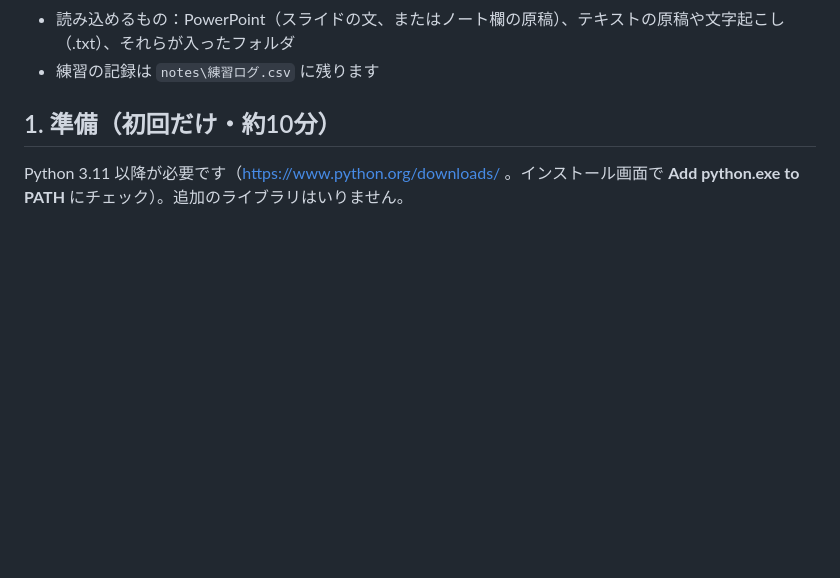
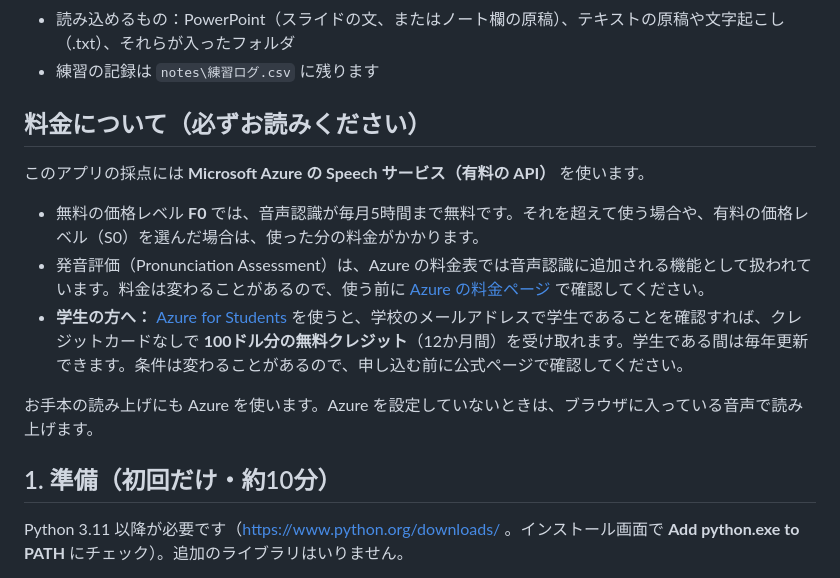
Before and after one commit to Sonokoala/pronunciation-coach, a Markdown page: README.md, the part around the change. GitHub-like rendering; blank space fills up the shorter version.

Commit message:
README: Azure costs and the Azure for Students credit
Co-Authored-By: Claude Opus 5.5 <noreply@anthropic.com>

```diff
--- a/README.md
+++ b/README.md
@@ -22,6 +22,16 @@
 - お手本の読み上げ（アメリカ・オーストラリア・イギリス英語、ゆっくり再生あり）、自分の録音の再生
 - 読み込めるもの：PowerPoint（スライドの文、またはノート欄の原稿）、テキストの原稿や文字起こし（.txt）、それらが入ったフォルダ
 - 練習の記録は `notes\練習ログ.csv` に残ります
+
+## 料金について（必ずお読みください）
+
+このアプリの採点には **Microsoft Azure の Speech サービス（有料の API）** を使います。
+
+- 無料の価格レベル **F0** では、音声認識が毎月5時間まで無料です。それを超えて使う場合や、有料の価格レベル（S0）を選んだ場合は、使った分の料金がかかります。
+- 発音評価（Pronunciation Assessment）は、Azure の料金表では音声認識に追加される機能として扱われています。料金は変わることがあるので、使う前に [Azure の料金ページ](https://azure.microsoft.com/pricing/details/cognitive-services/speech-services/) で確認してください。
+- **学生の方へ：** [Azure for Students](https://azure.microsoft.com/free/students/) を使うと、学校のメールアドレスで学生であることを確認すれば、クレジットカードなしで **100ドル分の無料クレジット**（12か月間）を受け取れます。学生である間は毎年更新できます。条件は変わることがあるので、申し込む前に公式ページで確認してください。
+
+お手本の読み上げにも Azure を使います。Azure を設定していないときは、ブラウザに入っている音声で読み上げます。
 
 ## 1. 準備（初回だけ・約10分）
 
```
